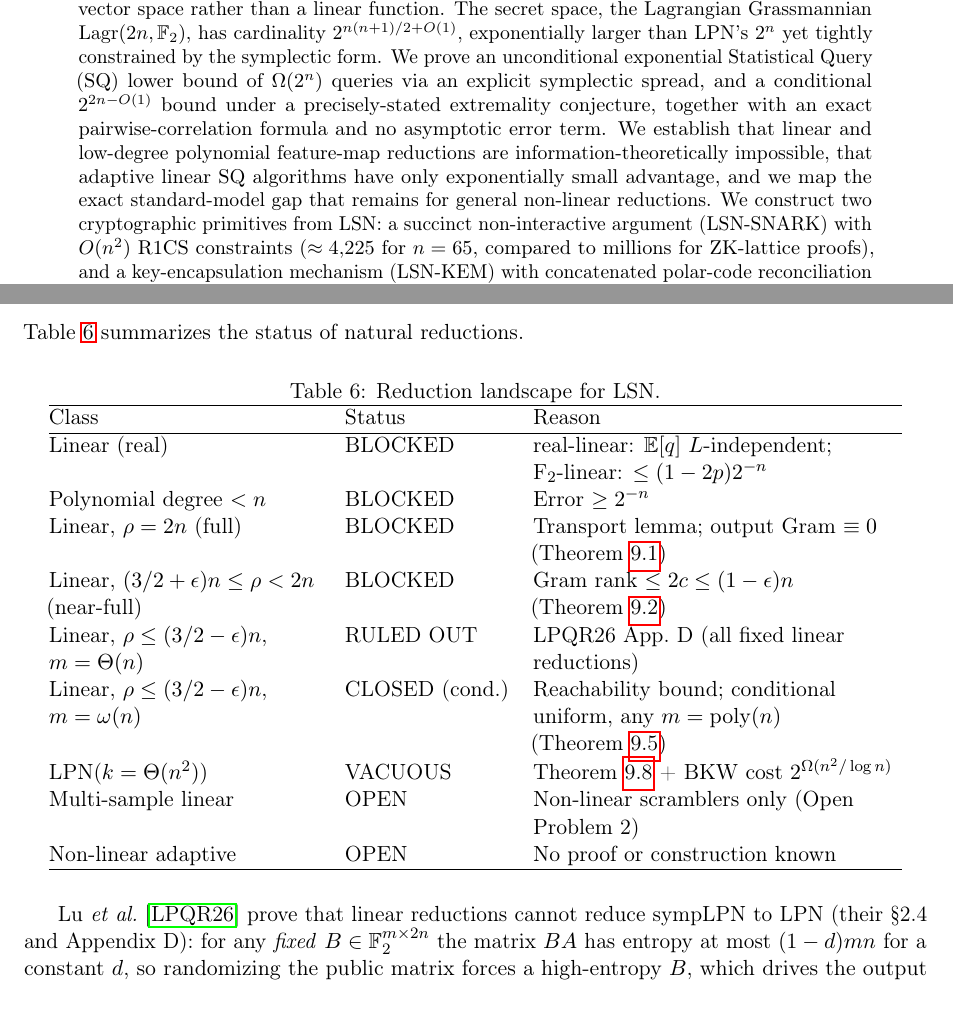
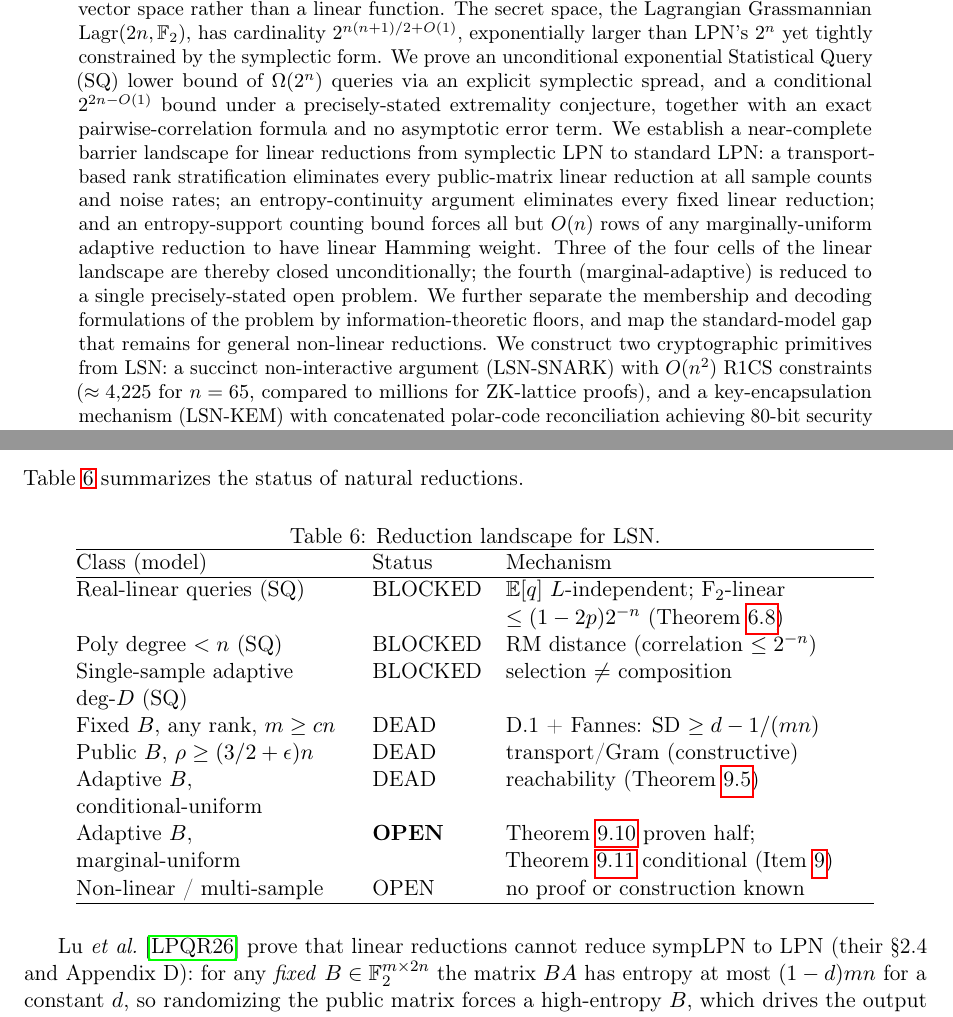
Before and after one commit to Gattochoo/lsn-pq, a LaTeX paper (paper/lsn-paper.tex): two parts of pages 1 and 19 of 34, joined at a grey line, cut so that both start at the same text. Compiled offline with pdfLaTeX.

Commit message:
scoped §2 assembly: abstract/contributions/chart + consistency sweep
- Abstract updated per §A directive (near-complete barrier landscape, 4 cells)
- Contributions: added Linear-reduction landscape + Two formulations bullets
- tab:barriers converged to single 8-row chart per §C directive
- D.2 citation fixed: 'fixed linear reductions' -> 'fixed B (any rank)'
- Self-grep: no 'complete barrier'/'final piece' over-claims remain

No 7th; no break; no security claim. OPEN = LSN.

```diff
--- a/paper/lsn-paper.tex
+++ b/paper/lsn-paper.tex
@@ -51,7 +51,7 @@
 \maketitle
 
 \begin{abstract}
-We introduce the Lagrangian Subspace Noise (LSN) problem --- a variant of the Learning Parity with Noise (LPN) problem where the secret is a Lagrangian subspace of a symplectic vector space rather than a linear function. The secret space, the Lagrangian Grassmannian $\Lagr(2n,\F_2)$, has cardinality $2^{n(n+1)/2+O(1)}$, exponentially larger than LPN's $2^n$ yet tightly constrained by the symplectic form. We prove an unconditional exponential Statistical Query (SQ) lower bound of $\Omega(2^n)$ queries via an explicit symplectic spread, and a conditional $2^{2n-O(1)}$ bound under a precisely-stated extremality conjecture, together with an exact pairwise-correlation formula and no asymptotic error term. We establish that linear and low-degree polynomial feature-map reductions are information-theoretically impossible, that adaptive linear SQ algorithms have only exponentially small advantage, and we map the exact standard-model gap that remains for general non-linear reductions. We construct two cryptographic primitives from LSN: a succinct non-interactive argument (LSN-SNARK) with $O(n^2)$ R1CS constraints ($\approx 4{,}225$ for $n=65$, compared to millions for ZK-lattice proofs), and a key-encapsulation mechanism (LSN-KEM) with concatenated polar-code reconciliation achieving 80-bit security with public keys of 1.78~KB and ciphertexts of 288~B. All security claims are explicitly classified as theorem, evidence, or conjecture, and the remaining open problems are stated precisely.
+We introduce the Lagrangian Subspace Noise (LSN) problem --- a variant of the Learning Parity with Noise (LPN) problem where the secret is a Lagrangian subspace of a symplectic vector space rather than a linear function. The secret space, the Lagrangian Grassmannian $\Lagr(2n,\F_2)$, has cardinality $2^{n(n+1)/2+O(1)}$, exponentially larger than LPN's $2^n$ yet tightly constrained by the symplectic form. We prove an unconditional exponential Statistical Query (SQ) lower bound of $\Omega(2^n)$ queries via an explicit symplectic spread, and a conditional $2^{2n-O(1)}$ bound under a precisely-stated extremality conjecture, together with an exact pairwise-correlation formula and no asymptotic error term. We establish a near-complete barrier landscape for linear reductions from symplectic LPN to standard LPN: a transport-based rank stratification eliminates every public-matrix linear reduction at all sample counts and noise rates; an entropy-continuity argument eliminates every fixed linear reduction; and an entropy-support counting bound forces all but $O(n)$ rows of any marginally-uniform adaptive reduction to have linear Hamming weight. Three of the four cells of the linear landscape are thereby closed unconditionally; the fourth (marginal-adaptive) is reduced to a single precisely-stated open problem. We further separate the membership and decoding formulations of the problem by information-theoretic floors, and map the standard-model gap that remains for general non-linear reductions. We construct two cryptographic primitives from LSN: a succinct non-interactive argument (LSN-SNARK) with $O(n^2)$ R1CS constraints ($\approx 4{,}225$ for $n=65$, compared to millions for ZK-lattice proofs), and a key-encapsulation mechanism (LSN-KEM) with concatenated polar-code reconciliation achieving 80-bit security with public keys of 1.78~KB and ciphertexts of 288~B. All security claims are explicitly classified as theorem, evidence, or conjecture, and the remaining open problems are stated precisely.
 \end{abstract}
 
 \paragraph{\textbf{Keywords.}} Post-quantum cryptography, Learning Parity with Noise, statistical query model, symplectic geometry, polar codes, zero-knowledge proofs.
@@ -827,17 +831,16 @@ The only non-linear operation on secret data is the majority vote in the inner r
 \label{tab:barriers}
 \begin{tabular}{@{}>{\raggedright\arraybackslash}p{4.8cm}l>{\raggedright\arraybackslash}p{6.5cm}@{}}
 \hline
-Class & Status & Reason \\
-\hline
-Linear (real)      & BLOCKED  & real-linear: $\E[q]$ $L$-independent; F$_2$-linear: $\leq (1-2p)2^{-n}$ \\
-Polynomial degree $< n$ & BLOCKED  & Error $\geq 2^{-n}$ \\
-Linear, $\rho=2n$ (full) & BLOCKED & Transport lemma; output Gram $\equiv 0$ (\Cref{thm:transport-fullrank}) \\
-Linear, $(3/2+\epsilon)n \le \rho < 2n$ (near-full) & BLOCKED & Gram rank $\le 2c \le (1-\epsilon)n$ (\Cref{thm:transport-nearfull}) \\
-Linear, $\rho \le (3/2-\epsilon)n$, $m=\Theta(n)$ & RULED OUT & LPQR26 App.~D (all fixed linear reductions) \\
-Linear, $\rho \le (3/2-\epsilon)n$, $m=\omega(n)$ & CLOSED (cond.) & Reachability bound; conditional uniform, any $m=\operatorname{poly}(n)$ (\Cref{thm:any-b-uniformity}) \\
-LPN($k=\Theta(n^2)$)   & VACUOUS  & \Cref{prop:entropy-floor} + BKW cost $2^{\Omega(n^2/\log n)}$ \\
-Multi-sample linear & OPEN & Non-linear scramblers only (Open Problem 2) \\
-Non-linear adaptive & OPEN & No proof or construction known \\
+Class (model) & Status & Mechanism \\
+\hline
+Real-linear queries (SQ) & BLOCKED & $\E[q]$ $L$-independent; F$_2$-linear $\leq (1-2p)2^{-n}$ (\Cref{thm:linear-sq}) \\
+Poly degree $< n$ (SQ) & BLOCKED & RM distance (correlation $\leq 2^{-n}$) \\
+Single-sample adaptive deg-$D$ (SQ) & BLOCKED & selection $\neq$ composition \\
+Fixed $B$, any rank, $m \ge cn$ & DEAD & D.1 + Fannes: SD $\geq d-1/(mn)$ \\
+Public $B$, $\rho \ge (3/2+\epsilon)n$ & DEAD & transport/Gram (constructive) \\
+Adaptive $B$, conditional-uniform & DEAD & reachability (\Cref{thm:any-b-uniformity}) \\
+Adaptive $B$, marginal-uniform & \textbf{OPEN} & \Cref{lem:m1} proven half; \Cref{lem:m2} conditional (\Cref{open:marginal-adaptive}) \\
+Non-linear / multi-sample & OPEN & no proof or construction known \\
 \hline
 \end{tabular}
 \end{table}
```
Also changed, not shown: paper/lsn-paper.pdf, paper/lsn-paper.tex (8 more changed lines).
